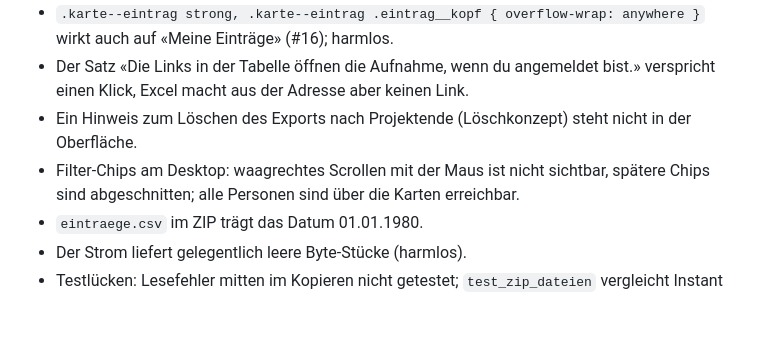
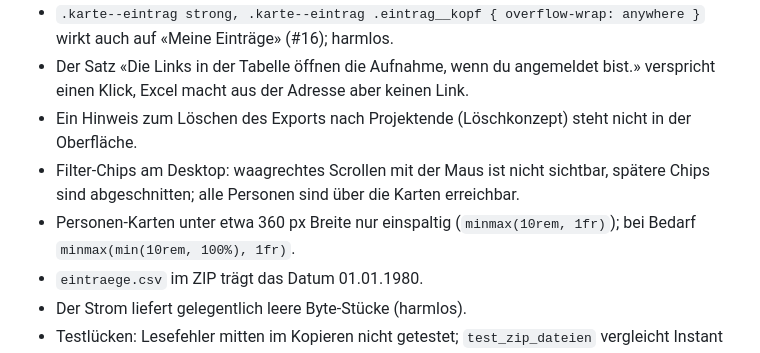
Before and after one commit to konstantinniedermann/reflexionsinstrument, a Markdown page: docs/beobachtungen.md, the part around the change. GitHub-like rendering; blank space fills up the shorter version.

Commit message:
docs: Beobachtung schmale Handys bei Personen-Karten (#18)
Co-Authored-By: Claude Opus 5.5 <noreply@anthropic.com>
Claude-Session: https://claude.ai/code/session_01PepCy8dqVXv7fKFkbLyrwV

```diff
--- a/docs/beobachtungen.md
+++ b/docs/beobachtungen.md
@@ -142,6 +142,7 @@ Letzte Auswertung: 30.10.2026 (15 Einträge, alle abgeschlossen)
 - Der Satz «Die Links in der Tabelle öffnen die Aufnahme, wenn du angemeldet bist.» verspricht einen Klick, Excel macht aus der Adresse aber keinen Link.
 - Ein Hinweis zum Löschen des Exports nach Projektende (Löschkonzept) steht nicht in der Oberfläche.
 - Filter-Chips am Desktop: waagrechtes Scrollen mit der Maus ist nicht sichtbar, spätere Chips sind abgeschnitten; alle Personen sind über die Karten erreichbar.
+- Personen-Karten unter etwa 360 px Breite nur einspaltig (`minmax(10rem, 1fr)`); bei Bedarf `minmax(min(10rem, 100%), 1fr)`.
 - `eintraege.csv` im ZIP trägt das Datum 01.01.1980.
 - Der Strom liefert gelegentlich leere Byte-Stücke (harmlos).
 - Testlücken: Lesefehler mitten im Kopieren nicht getestet; `test_zip_dateien` vergleicht Instant statt Zürcher Wandzeit; `test_exportzeilen_zeitzone` prüft die Stunde nur über die CSV; Personen-Asserts in `test_uebersicht_personen` nicht an die Karte gebunden; «ohne Woche» über CSS-Klasse geprüft; lose Substring-Prüfungen in `test_verwaltung_eintraege_liste.py`; kein Listen-Test für «1 von 2»; ZIP-Tabelle nicht zeilenweise mit `tabelle.csv` verglichen; der Screenshot-Clip im E2E dupliziert die Dateinamenlogik.
```
